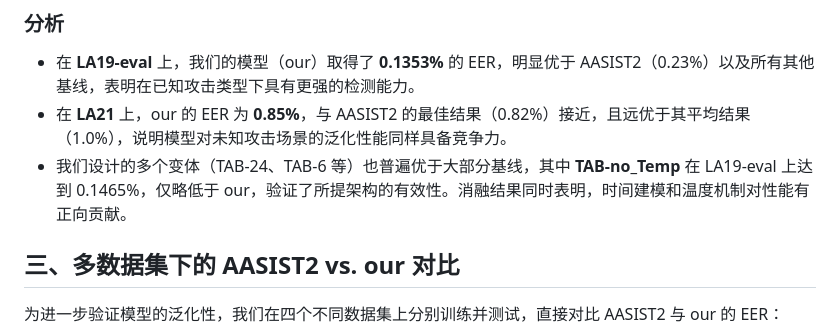
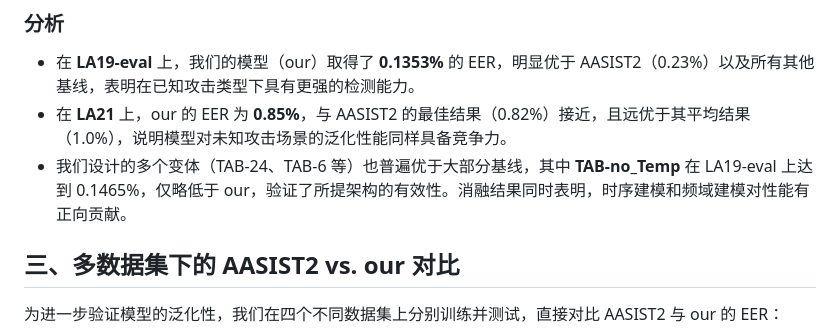
Before and after one commit to bigdan12/child_voice, a Markdown page: exp_1.md, the part around the change. Rendered like a GitHub page.

```diff
--- a/exp_1.md
+++ b/exp_1.md
@@ -29,7 +29,7 @@
 ### 分析
 - 在 **LA19-eval** 上，我们的模型（our）取得了 **0.1353%** 的 EER，明显优于 AASIST2（0.23%）以及所有其他基线，表明在已知攻击类型下具有更强的检测能力。
 - 在 **LA21** 上，our 的 EER 为 **0.85%**，与 AASIST2 的最佳结果（0.82%）接近，且远优于其平均结果（1.0%），说明模型对未知攻击场景的泛化性能同样具备竞争力。
-- 我们设计的多个变体（TAB-24、TAB-6 等）也普遍优于大部分基线，其中 **TAB-no_Temp** 在 LA19-eval 上达到 0.1465%，仅略低于 our，验证了所提架构的有效性。消融结果同时表明，时间建模和温度机制对性能有正向贡献。
+- 我们设计的多个变体（TAB-24、TAB-6 等）也普遍优于大部分基线，其中 **TAB-no_Temp** 在 LA19-eval 上达到 0.1465%，仅略低于 our，验证了所提架构的有效性。消融结果同时表明，时序建模和频域建模对性能有正向贡献。
 
 ## 三、多数据集下的 AASIST2 vs. our 对比
 为进一步验证模型的泛化性，我们在四个不同数据集上分别训练并测试，直接对比 AASIST2 与 our 的 EER：
```
